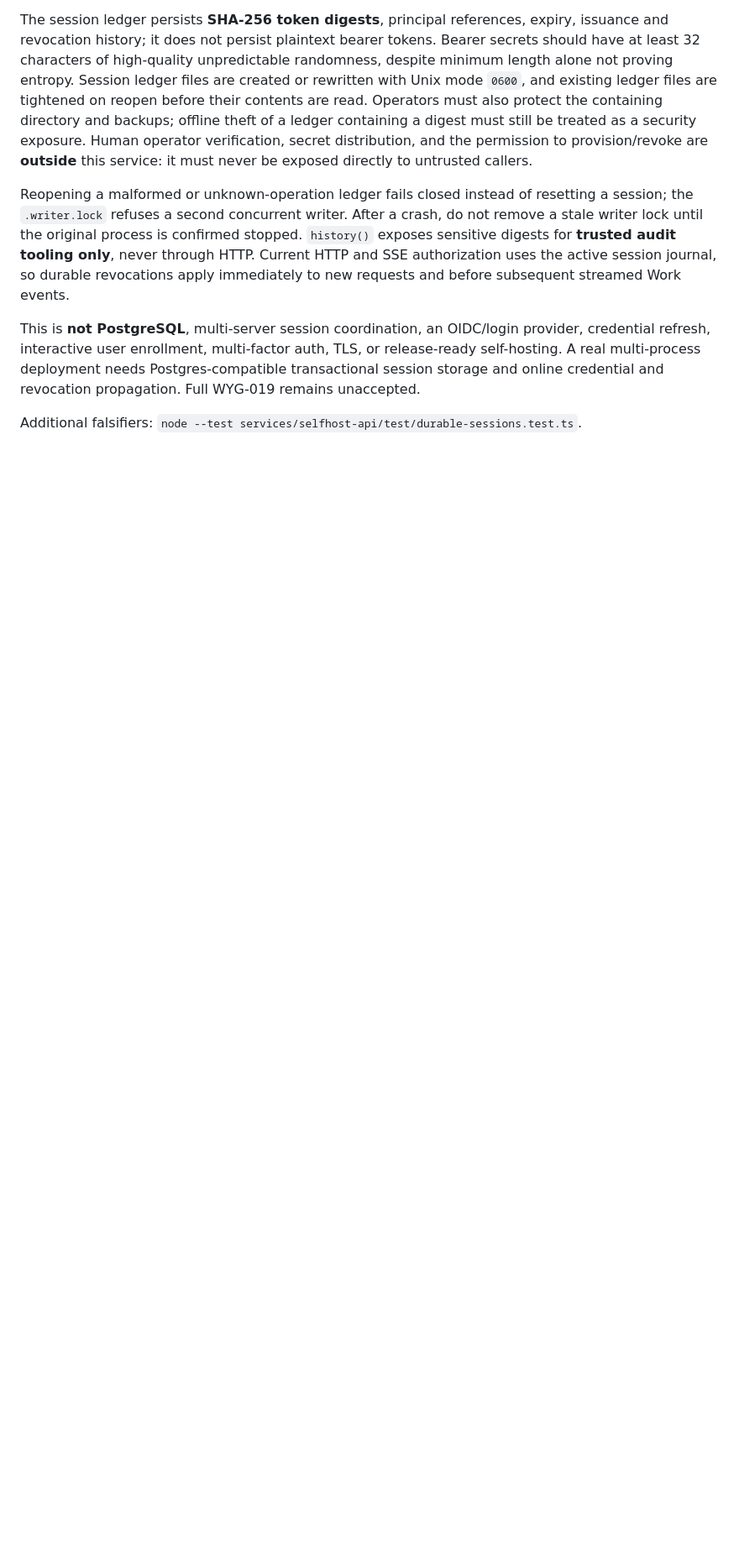
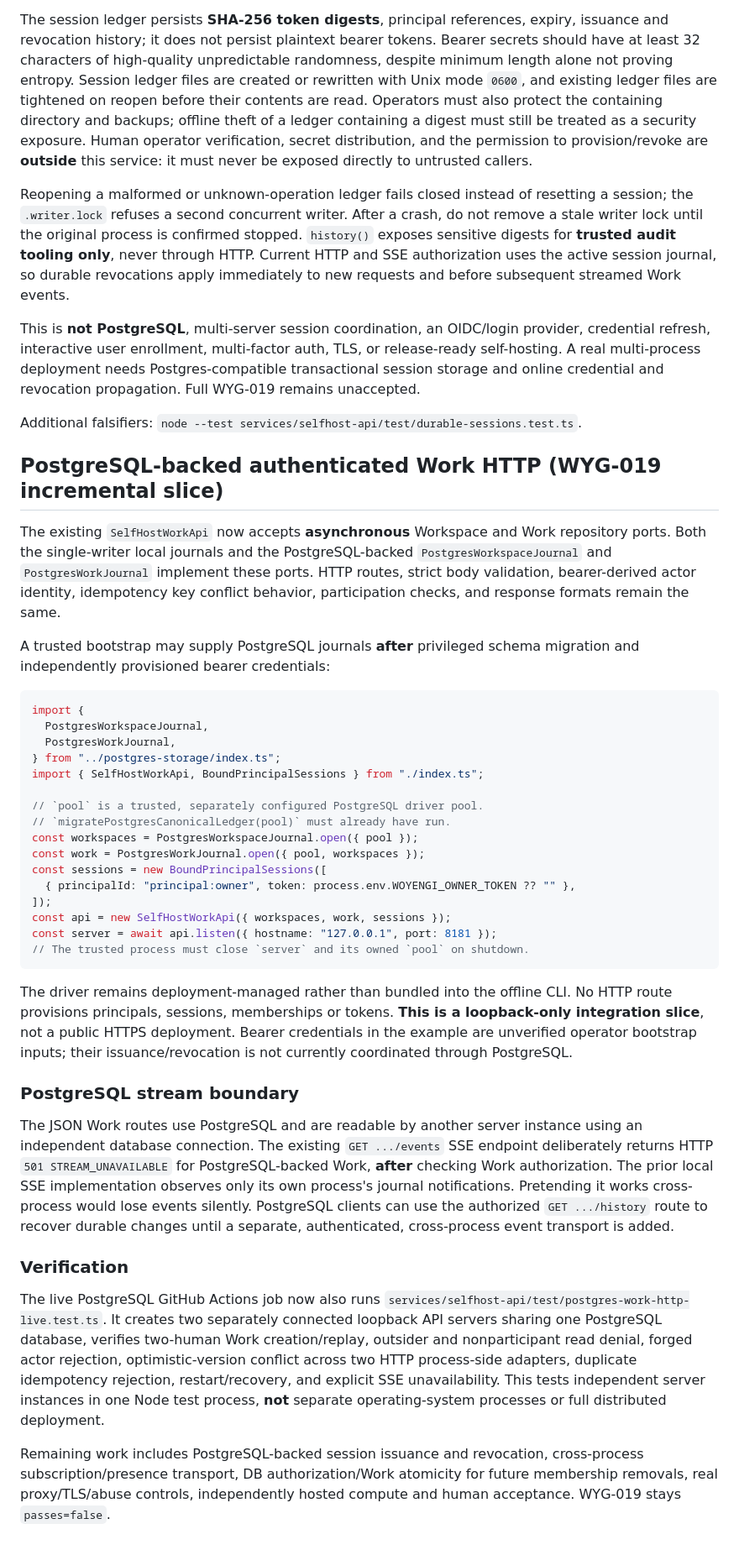
Before and after one commit to FPC-effortless/Woyengi, a Markdown page: services/selfhost-api/README.md, the part around the change. Shown at 84% size. GitHub-like rendering; blank space fills up the shorter version.

Commit message:
docs(WYG-019): describe async PostgreSQL HTTP composition, two-server tests and fail-closed SSE

````diff
--- a/services/selfhost-api/README.md
+++ b/services/selfhost-api/README.md
@@ -238,3 +238,69 @@ Postgres-compatible transactional session storage and online credential and
 revocation propagation. Full WYG-019 remains unaccepted.
 
 Additional falsifiers: `node --test services/selfhost-api/test/durable-sessions.test.ts`.
+
+## PostgreSQL-backed authenticated Work HTTP (WYG-019 incremental slice)
+
+The existing `SelfHostWorkApi` now accepts **asynchronous** Workspace and
+Work repository ports. Both the single-writer local journals and the
+PostgreSQL-backed `PostgresWorkspaceJournal` and `PostgresWorkJournal`
+implement these ports. HTTP routes, strict body validation, bearer-derived
+actor identity, idempotency key conflict behavior, participation checks, and
+response formats remain the same.
+
+A trusted bootstrap may supply PostgreSQL journals **after** privileged
+schema migration and independently provisioned bearer credentials:
+
+```ts
+import {
+  PostgresWorkspaceJournal,
+  PostgresWorkJournal,
+} from "../postgres-storage/index.ts";
+import { SelfHostWorkApi, BoundPrincipalSessions } from "./index.ts";
+
+// `pool` is a trusted, separately configured PostgreSQL driver pool.
+// `migratePostgresCanonicalLedger(pool)` must already have run.
+const workspaces = PostgresWorkspaceJournal.open({ pool });
+const work = PostgresWorkJournal.open({ pool, workspaces });
+const sessions = new BoundPrincipalSessions([
+  { principalId: "principal:owner", token: process.env.WOYENGI_OWNER_TOKEN ?? "" },
+]);
+const api = new SelfHostWorkApi({ workspaces, work, sessions });
+const server = await api.listen({ hostname: "127.0.0.1", port: 8181 });
+// The trusted process must close `server` and its owned `pool` on shutdown.
+```
+
+The driver remains deployment-managed rather than bundled into the offline
+CLI. No HTTP route provisions principals, sessions, memberships or tokens.
+**This is a loopback-only integration slice**, not a public HTTPS deployment.
+Bearer credentials in the example are unverified operator bootstrap inputs;
+their issuance/revocation is not currently coordinated through PostgreSQL.
+
+### PostgreSQL stream boundary
+
+The JSON Work routes use PostgreSQL and are readable by another server
+instance using an independent database connection. The existing
+`GET .../events` SSE endpoint deliberately returns HTTP
+`501 STREAM_UNAVAILABLE` for PostgreSQL-backed Work, **after** checking
+Work authorization. The prior local SSE implementation observes only its
+own process's journal notifications. Pretending it works cross-process would
+lose events silently. PostgreSQL clients can use the authorized
+`GET .../history` route to recover durable changes until a separate,
+authenticated, cross-process event transport is added.
+
+### Verification
+
+The live PostgreSQL GitHub Actions job now also runs
+`services/selfhost-api/test/postgres-work-http-live.test.ts`. It creates
+two separately connected loopback API servers sharing one PostgreSQL database,
+verifies two-human Work creation/replay, outsider and nonparticipant read
+denial, forged actor rejection, optimistic-version conflict across two HTTP
+process-side adapters, duplicate idempotency rejection, restart/recovery,
+and explicit SSE unavailability. This tests independent server instances
+in one Node test process, **not** separate operating-system processes or
+full distributed deployment.
+
+Remaining work includes PostgreSQL-backed session issuance and revocation,
+cross-process subscription/presence transport, DB authorization/Work atomicity
+for future membership removals, real proxy/TLS/abuse controls, independently
+hosted compute and human acceptance. WYG-019 stays `passes=false`.
````
